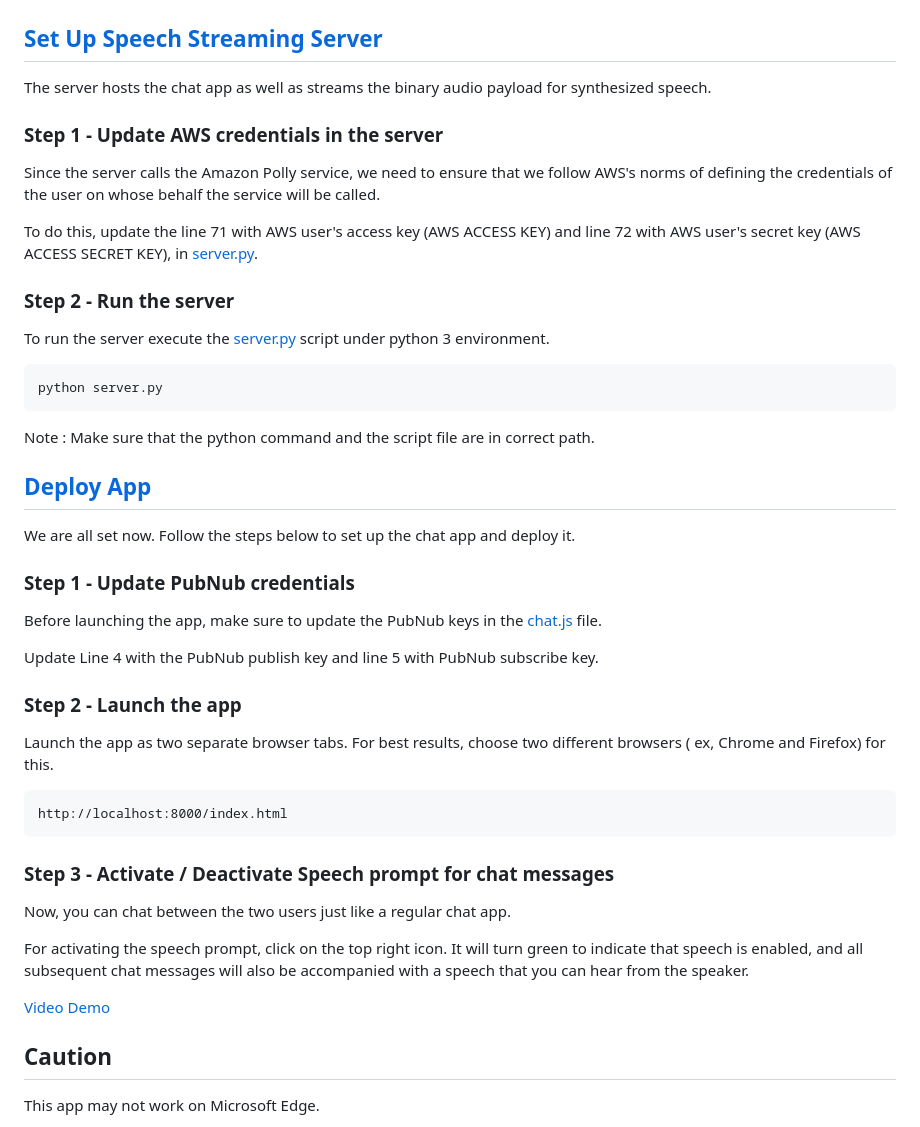
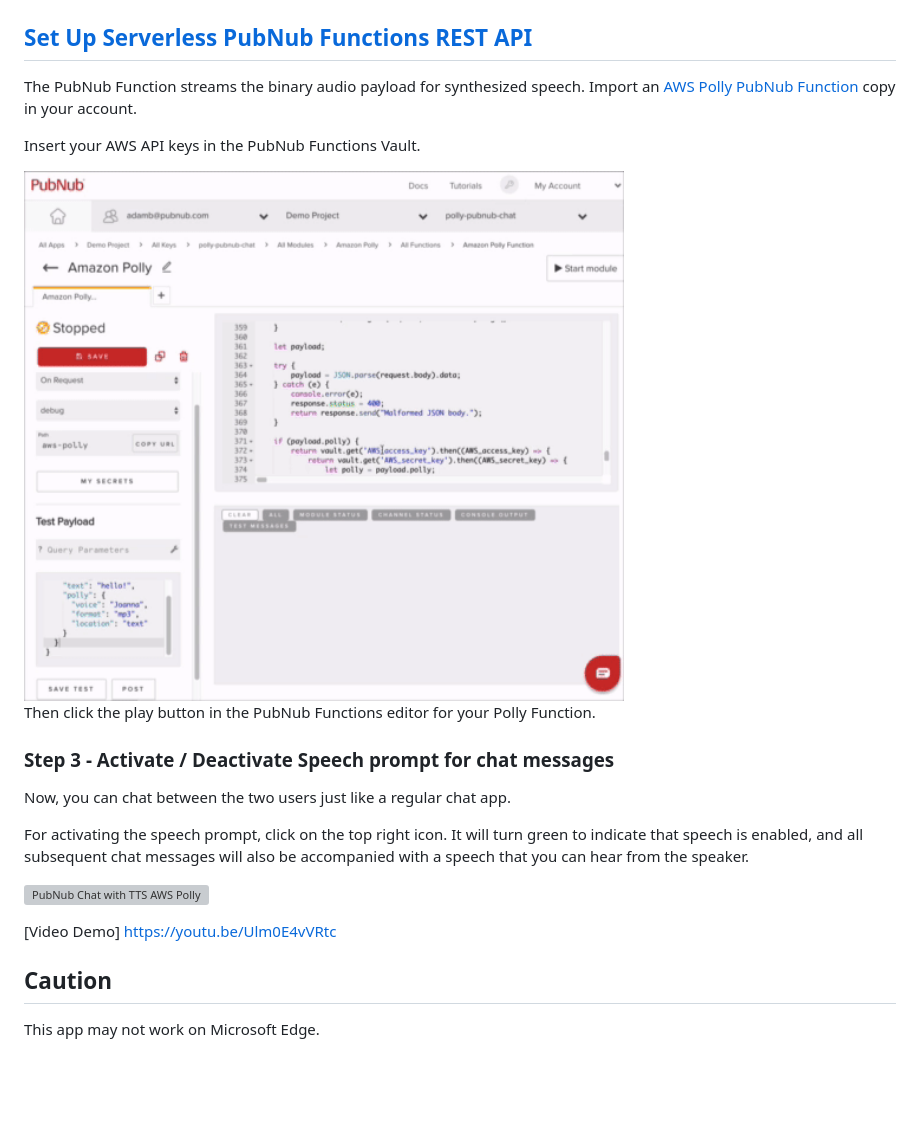
Before and after one commit to PubNubDevelopers/SpeechEnabledChatApp, a Markdown page: README.md, the part around the change printed below. Drawn GitHub-style; pictures changed too: screenshots/aws-key-pubnub-functions-vault-screen-recording.gif (added); blank space fills up the shorter version; grey boxes are pictures that could not be loaded.

```diff
--- a/README.md
+++ b/README.md
@@ -44,39 +34,15 @@ Download the credentials file for the IAM user and save it. This file contains t
 
 <img src="screenshots/step2-awsIAM.png" width="600">
 
-## [Set Up Speech Streaming Server](#set-up-speech-streaming-server)
+## [Set Up Serverless PubNub Functions REST API](#asd)
 
-The server hosts the chat app as well as streams the binary audio payload for synthesized speech.
+The PubNub Function streams the binary audio payload for synthesized speech. Import an [AWS Polly PubNub Function](https://www.pubnub.com/docs/blocks-catalog/amazon-polly?devrel_gh=shyam) copy in your account.
 
-### Step 1 - Update AWS credentials in the server
+Insert your AWS API keys in the PubNub Functions Vault.
 
-Since the server calls the Amazon Polly service, we need to ensure that we follow AWS's norms of defining the credentials of the user on whose behalf the service will be called.
+<img src="screenshots/aws-key-pubnub-functions-vault-screen-recording.gif" width="600">
 
-To do this, update the line 71 with AWS user's access key (AWS ACCESS KEY) and line 72 with AWS user's secret key (AWS ACCESS SECRET KEY), in [server.py](/server.py).
-
-### Step 2 - Run the server
-
-To run the server execute the [server.py](/server.py) script under python 3 environment.
-
-    python server.py
-
-Note : Make sure that the python command and the script file are in correct path.
-
-## [Deploy App](#deploy-app)
-
-We are all set now. Follow the steps below to set up the chat app and deploy it.
-
-### Step 1 - Update PubNub credentials
-
-Before launching the app, make sure to update the PubNub keys in the [chat.js](/chat.js) file.
-
-Update Line 4 with the PubNub publish key and line 5 with PubNub subscribe key.
-
-### Step 2 - Launch the app
-
-Launch the app as two separate browser tabs. For best results, choose two different browsers ( ex, Chrome and Firefox) for this.
-
-    http://localhost:8000/index.html
+Then click the play button in the PubNub Functions editor for your Polly Function.
 
 ### Step 3 - Activate / Deactivate Speech prompt for chat messages
 
@@ -84,8 +50,10 @@ Now, you can chat between the two users just like a regular chat app.
 
 For activating the speech prompt, click on the top right icon. It will turn green to indicate that speech is enabled, and all subsequent chat messages will also be accompanied with a speech that you can hear from the speaker.
 
-[Video Demo](
-https://github.com/shyampurk/SpeechEnabledChatApp/blob/master/screenshots/screencast.mp4)
+[![PubNub Chat with TTS AWS Polly](https://img.youtube.com/vi/Ulm0E4vVRtc/0.jpg)](https://www.youtube.com/watch?v=Ulm0E4vVRtc)
+
+[Video Demo]
+https://youtu.be/Ulm0E4vVRtc
 
 ## Caution
 
```
Also changed, not shown: other parts of README.md (+7 -17 lines), 2 other files.
